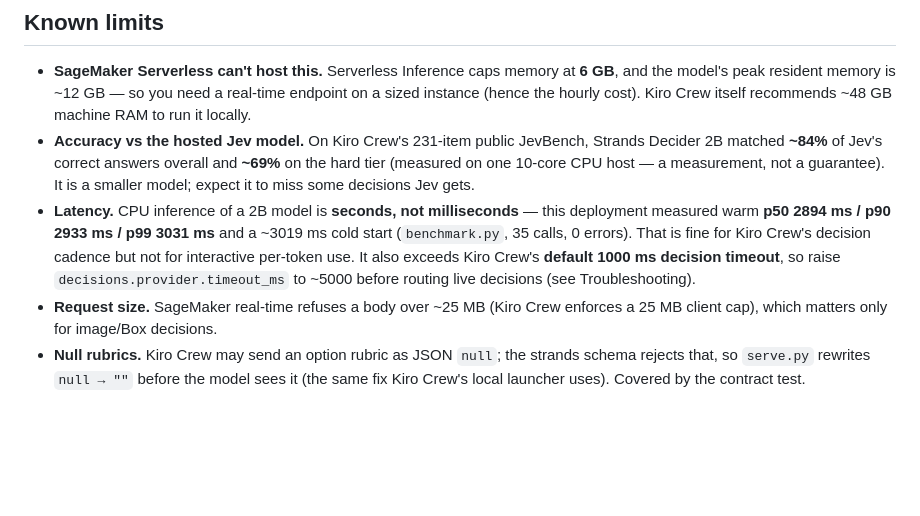
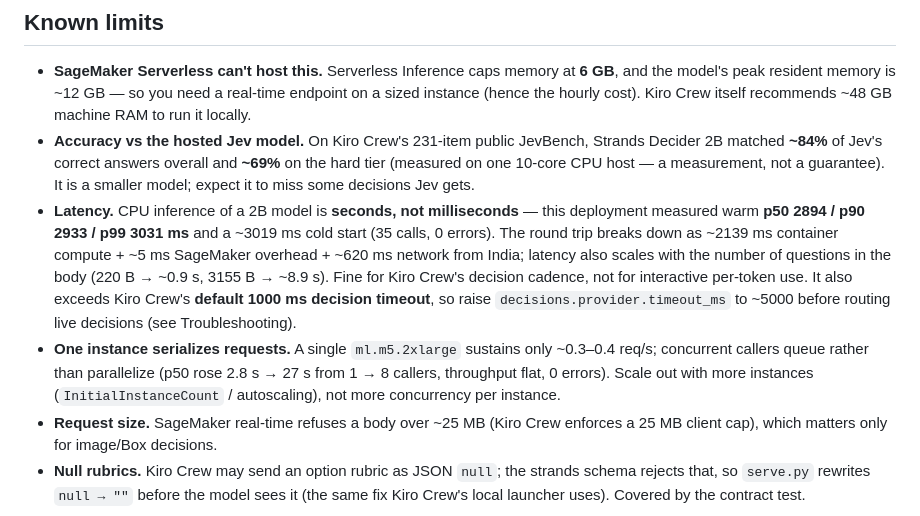
Before and after one commit to logesh4v/kiro-crew-decider-sagemaker, a Markdown page: README.md, the part around one of its changes. Rendered like a GitHub page; blank space fills up the shorter version.

```diff
--- a/README.md
+++ b/README.md
@@ -204,12 +257,19 @@ hard stop — AWS Budgets **alert**, they do not cap spend, so tear down promptl
   on the hard tier (measured on one 10-core CPU host — a measurement, not a
   guarantee). It is a smaller model; expect it to miss some decisions Jev gets.
 - **Latency.** CPU inference of a 2B model is **seconds, not milliseconds** — this
-  deployment measured warm **p50 2894 ms / p90 2933 ms / p99 3031 ms** and a
-  ~3019 ms cold start (`benchmark.py`, 35 calls, 0 errors). That is fine for Kiro
-  Crew's decision cadence but not for interactive per-token use. It also exceeds
-  Kiro Crew's **default 1000 ms decision timeout**, so raise
+  deployment measured warm **p50 2894 / p90 2933 / p99 3031 ms** and a ~3019 ms
+  cold start (35 calls, 0 errors). The round trip breaks down as ~2139 ms container
+  compute + ~5 ms SageMaker overhead + ~620 ms network from India; latency also
+  scales with the number of questions in the body (220 B → ~0.9 s, 3155 B →
+  ~8.9 s). Fine for Kiro Crew's decision cadence, not for interactive per-token
+  use. It also exceeds Kiro Crew's **default 1000 ms decision timeout**, so raise
   `decisions.provider.timeout_ms` to ~5000 before routing live decisions (see
   Troubleshooting).
+- **One instance serializes requests.** A single `ml.m5.2xlarge` sustains only
+  ~0.3–0.4 req/s; concurrent callers queue rather than parallelize (p50 rose
+  2.8 s → 27 s from 1 → 8 callers, throughput flat, 0 errors). Scale out with more
+  instances (`InitialInstanceCount` / autoscaling), not more concurrency per
+  instance.
 - **Request size.** SageMaker real-time refuses a body over ~25 MB (Kiro Crew
   enforces a 25 MB client cap), which matters only for image/Box decisions.
 - **Null rubrics.** Kiro Crew may send an option rubric as JSON `null`; the strands
```
Also changed, not shown: other parts of README.md (+99 -31 lines), scripts/connect_kiro_crew.md (+32 -15 lines), docs/diagram.png.
